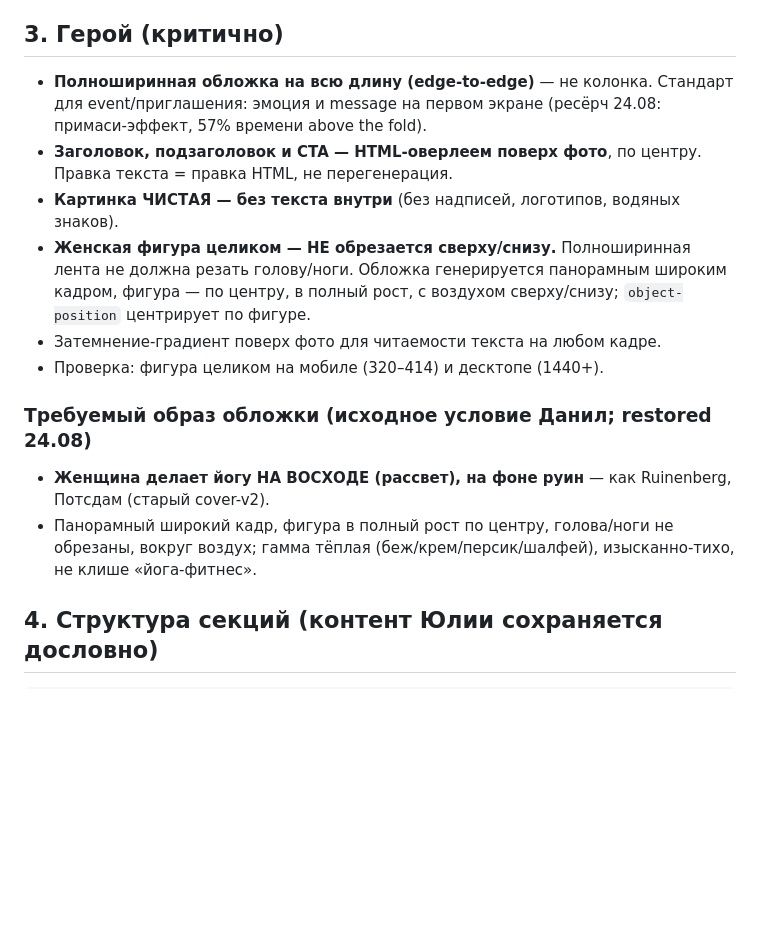
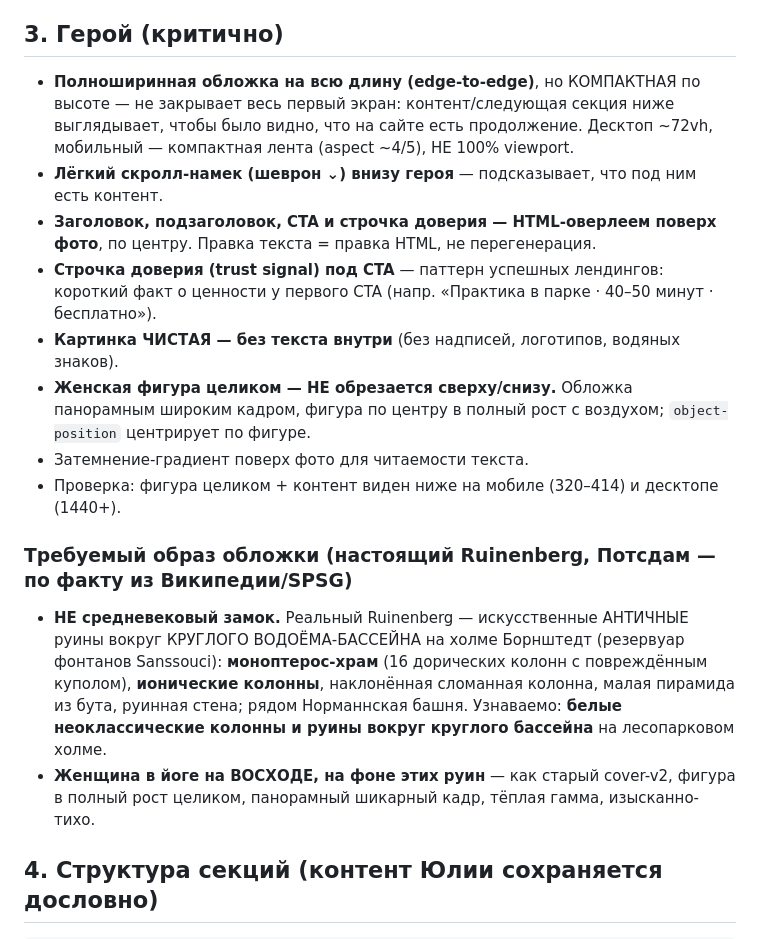
Before and after one commit to zedxter/k-sebe-yoga, a Markdown page: design/k-sebe-yoga-design.md, the part around the change. GitHub-like rendering; blank space fills up the shorter version.

Commit message:
docs: spec — compact hero with scroll-hint + trust line; cover = real Ruinenberg (neoclassical columns around basin, not castle)

```diff
--- a/design/k-sebe-yoga-design.md
+++ b/design/k-sebe-yoga-design.md
@@ -32,16 +32,18 @@
 
 ## 3. Герой (критично)
 
-- **Полноширинная обложка на всю длину (edge-to-edge)** — не колонка. Стандарт для event/приглашения: эмоция и message на первом экране (ресёрч 24.08: примаси-эффект, 57% времени above the fold).
-- **Заголовок, подзаголовок и CTA — HTML-оверлеем поверх фото**, по центру. Правка текста = правка HTML, не перегенерация.
+- **Полноширинная обложка на всю длину (edge-to-edge)**, но КОМПАКТНАЯ по высоте — не закрывает весь первый экран: контент/следующая секция ниже выглядывает, чтобы было видно, что на сайте есть продолжение. Десктоп ~72vh, мобильный — компактная лента (aspect ~4/5), НЕ 100% viewport.
+- **Лёгкий скролл-намек (шеврон ⌄) внизу героя** — подсказывает, что под ним есть контент.
+- **Заголовок, подзаголовок, CTA и строчка доверия — HTML-оверлеем поверх фото**, по центру. Правка текста = правка HTML, не перегенерация.
+- **Строчка доверия (trust signal) под CTA** — паттерн успешных лендингов: короткий факт о ценности у первого CTA (напр. «Практика в парке · 40–50 минут · бесплатно»).
 - **Картинка ЧИСТАЯ — без текста внутри** (без надписей, логотипов, водяных знаков).
-- **Женская фигура целиком — НЕ обрезается сверху/снизу.** Полноширинная лента не должна резать голову/ноги. Обложка генерируется панорамным широким кадром, фигура — по центру, в полный рост, с воздухом сверху/снизу; `object-position` центрирует по фигуре.
-- Затемнение-градиент поверх фото для читаемости текста на любом кадре.
-- Проверка: фигура целиком на мобиле (320–414) и десктопе (1440+).
+- **Женская фигура целиком — НЕ обрезается сверху/снизу.** Обложка панорамным широким кадром, фигура по центру в полный рост с воздухом; `object-position` центрирует по фигуре.
+- Затемнение-градиент поверх фото для читаемости текста.
+- Проверка: фигура целиком + контент виден ниже на мобиле (320–414) и десктопе (1440+).
 
-### Требуемый образ обложки (исходное условие Данил; restored 24.08)
-- **Женщина делает йогу НА ВОСХОДЕ (рассвет), на фоне руин** — как Ruinenberg, Потсдам (старый cover-v2).
-- Панорамный широкий кадр, фигура в полный рост по центру, голова/ноги не обрезаны, вокруг воздух; гамма тёплая (беж/крем/персик/шалфей), изысканно-тихо, не клише «йога-фитнес».
+### Требуемый образ обложки (настоящий Ruinenberg, Потсдам — по факту из Википедии/SPSG)
+- **НЕ средневековый замок.** Реальный Ruinenberg — искусственные АНТИЧНЫЕ руины вокруг КРУГЛОГО ВОДОЁМА-БАССЕЙНА на холме Борнштедт (резервуар фонтанов Sanssouci): **моноптерос-храм** (16 дорических колонн с повреждённым куполом), **ионические колонны**, наклонённая сломанная колонна, малая пирамида из бута, руинная стена; рядом Норманнская башня. Узнаваемо: **белые неоклассические колонны и руины вокруг круглого бассейна** на лесопарковом холме.
+- **Женщина в йоге на ВОСХОДЕ, на фоне этих руин** — как старый cover-v2, фигура в полный рост целиком, панорамный шикарный кадр, тёплая гамма, изысканно-тихо.
 
 ## 4. Структура секций (контент Юлии сохраняется дословно)
 
```
